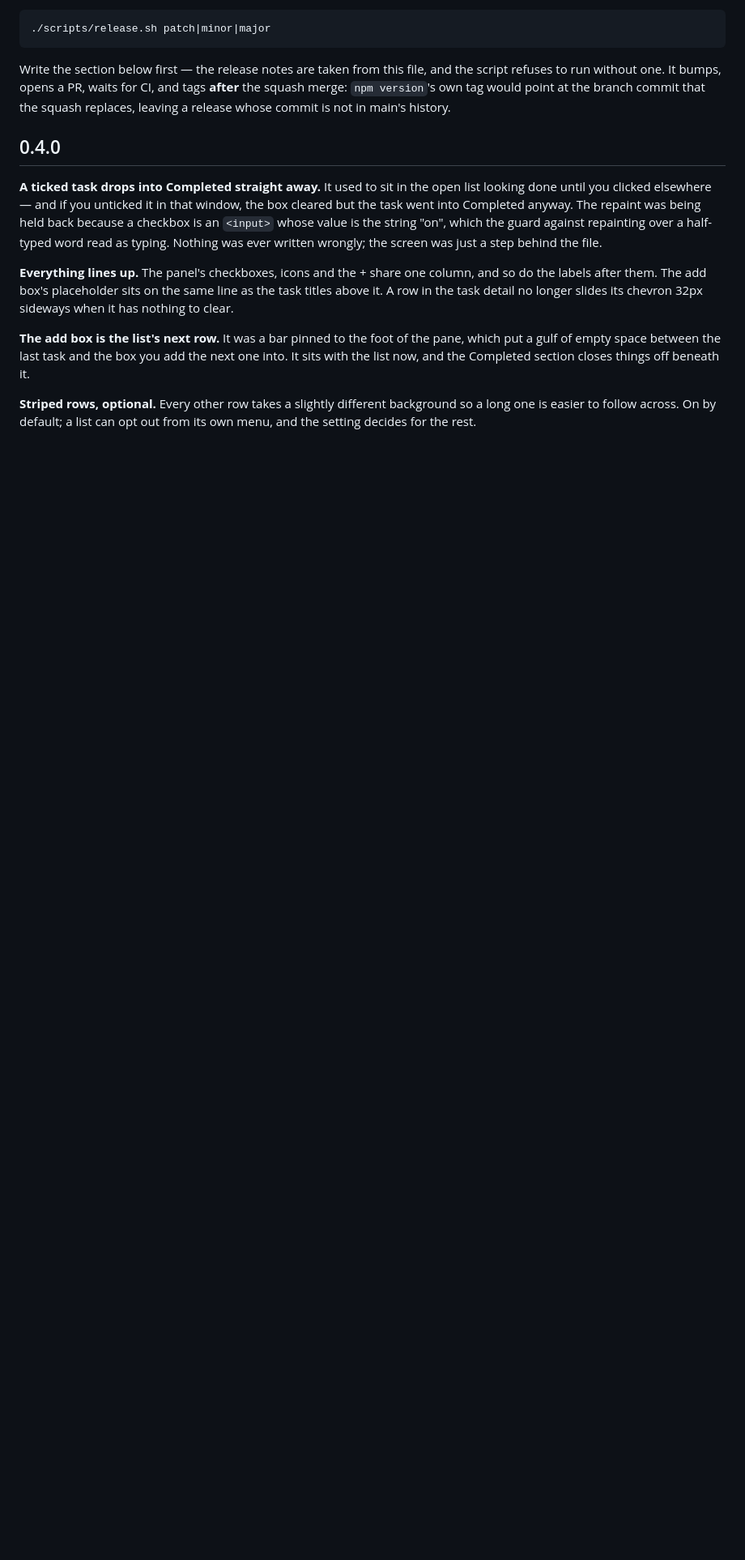
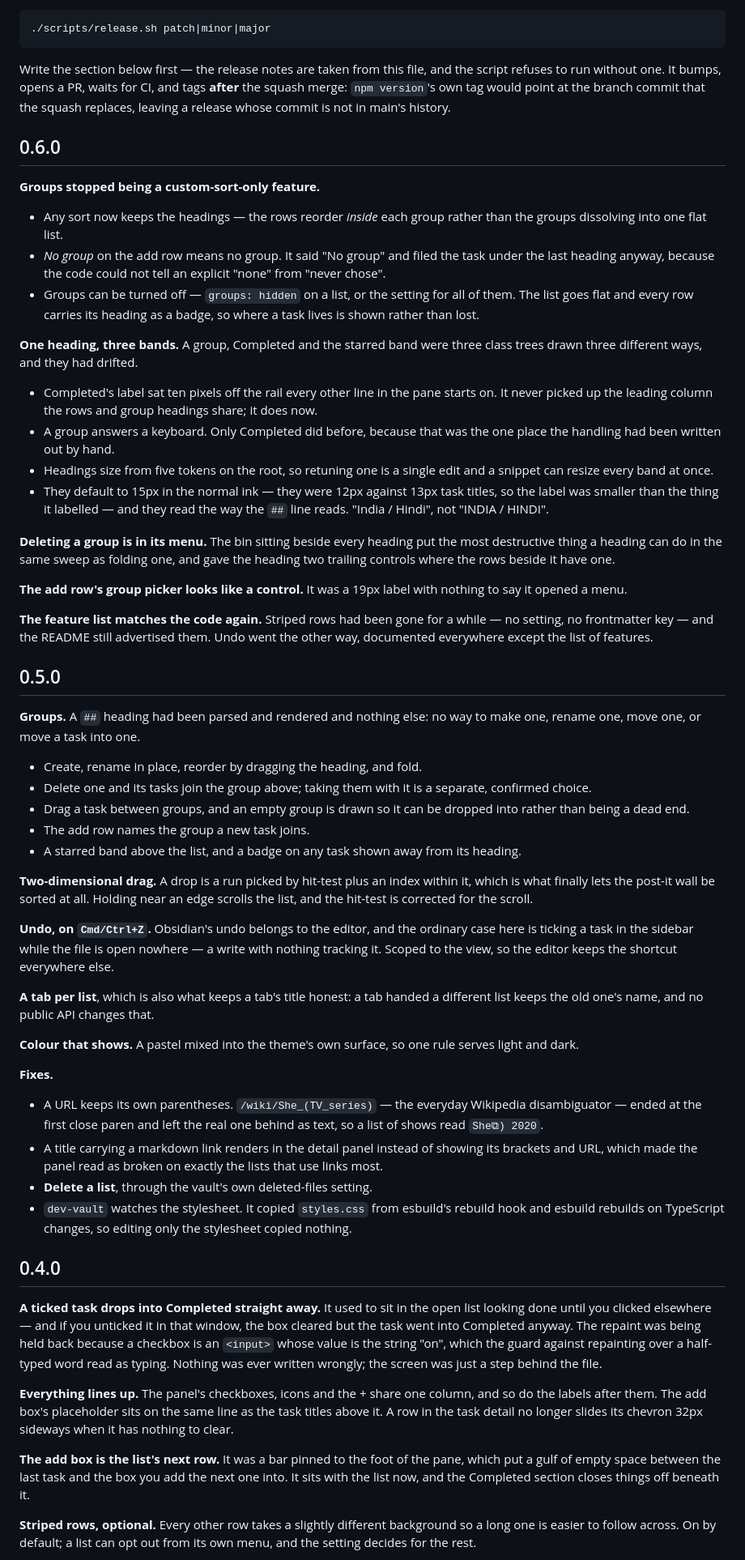
Before and after one commit to dkthecoder/list-vibes, a Markdown page: CHANGELOG.md, the part around the change. Shown at 81% size. Drawn GitHub-style; blank space fills up the shorter version.

Commit message:
Write the notes 0.5.0 never got, and 0.6.0's (#13)
The release workflow takes a release body from this file's "## <version>"
section and warns rather than fails when there is none, so 0.5.0 shipped with
a body reading "release 0.5.0" — for the release that added groups, undo, a
sortable wall and a tab per list.

0.5.0's section is written from what actually went into it. 0.6.0's covers the
group and heading work since.

```diff
--- a/CHANGELOG.md
+++ b/CHANGELOG.md
@@ -14,6 +14,86 @@ the script refuses to run without one. It bumps, opens a PR, waits for CI, and
 tags **after** the squash merge: `npm version`'s own tag would point at the
 branch commit that the squash replaces, leaving a release whose commit is not in
 main's history.
+
+## 0.6.0
+
+**Groups stopped being a custom-sort-only feature.**
+
+- Any sort now keeps the headings — the rows reorder *inside* each group rather
+  than the groups dissolving into one flat list.
+- *No group* on the add row means no group. It said "No group" and filed the
+  task under the last heading anyway, because the code could not tell an
+  explicit "none" from "never chose".
+- Groups can be turned off — `groups: hidden` on a list, or the setting for all
+  of them. The list goes flat and every row carries its heading as a badge, so
+  where a task lives is shown rather than lost.
+
+**One heading, three bands.** A group, Completed and the starred band were three
+class trees drawn three different ways, and they had drifted.
+
+- Completed's label sat ten pixels off the rail every other line in the pane
+  starts on. It never picked up the leading column the rows and group headings
+  share; it does now.
+- A group answers a keyboard. Only Completed did before, because that was the
+  one place the handling had been written out by hand.
+- Headings size from five tokens on the root, so retuning one is a single edit
+  and a snippet can resize every band at once.
+- They default to 15px in the normal ink — they were 12px against 13px task
+  titles, so the label was smaller than the thing it labelled — and they read
+  the way the `##` line reads. "India / Hindi", not "INDIA / HINDI".
+
+**Deleting a group is in its menu.** The bin sitting beside every heading put
+the most destructive thing a heading can do in the same sweep as folding one,
+and gave the heading two trailing controls where the rows beside it have one.
+
+**The add row's group picker looks like a control.** It was a 19px label with
+nothing to say it opened a menu.
+
+**The feature list matches the code again.** Striped rows had been gone for a
+while — no setting, no frontmatter key — and the README still advertised them.
+Undo went the other way, documented everywhere except the list of features.
+
+## 0.5.0
+
+**Groups.** A `##` heading had been parsed and rendered and nothing else: no way
+to make one, rename one, move one, or move a task into one.
+
+- Create, rename in place, reorder by dragging the heading, and fold.
+- Delete one and its tasks join the group above; taking them with it is a
+  separate, confirmed choice.
+- Drag a task between groups, and an empty group is drawn so it can be dropped
+  into rather than being a dead end.
+- The add row names the group a new task joins.
+- A starred band above the list, and a badge on any task shown away from its
+  heading.
+
+**Two-dimensional drag.** A drop is a run picked by hit-test plus an index
+within it, which is what finally lets the post-it wall be sorted at all. Holding
+near an edge scrolls the list, and the hit-test is corrected for the scroll.
+
+**Undo, on `Cmd/Ctrl+Z`.** Obsidian's undo belongs to the editor, and the
+ordinary case here is ticking a task in the sidebar while the file is open
+nowhere — a write with nothing tracking it. Scoped to the view, so the editor
+keeps the shortcut everywhere else.
+
+**A tab per list**, which is also what keeps a tab's title honest: a tab handed
+a different list keeps the old one's name, and no public API changes that.
+
+**Colour that shows.** A pastel mixed into the theme's own surface, so one rule
+serves light and dark.
+
+**Fixes.**
+
+- A URL keeps its own parentheses. `/wiki/She_(TV_series)` — the everyday
+  Wikipedia disambiguator — ended at the first close paren and left the real one
+  behind as text, so a list of shows read `She⧉) 2020`.
+- A title carrying a markdown link renders in the detail panel instead of
+  showing its brackets and URL, which made the panel read as broken on exactly
+  the lists that use links most.
+- **Delete a list**, through the vault's own deleted-files setting.
+- `dev-vault` watches the stylesheet. It copied `styles.css` from esbuild's
+  rebuild hook and esbuild rebuilds on TypeScript changes, so editing only the
+  stylesheet copied nothing.
 
 ## 0.4.0
 
```
